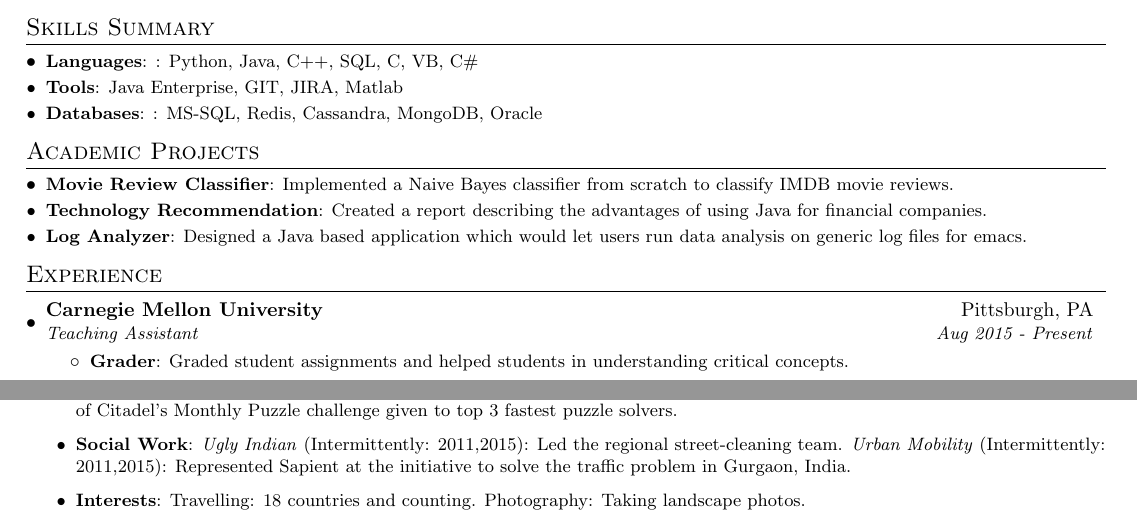
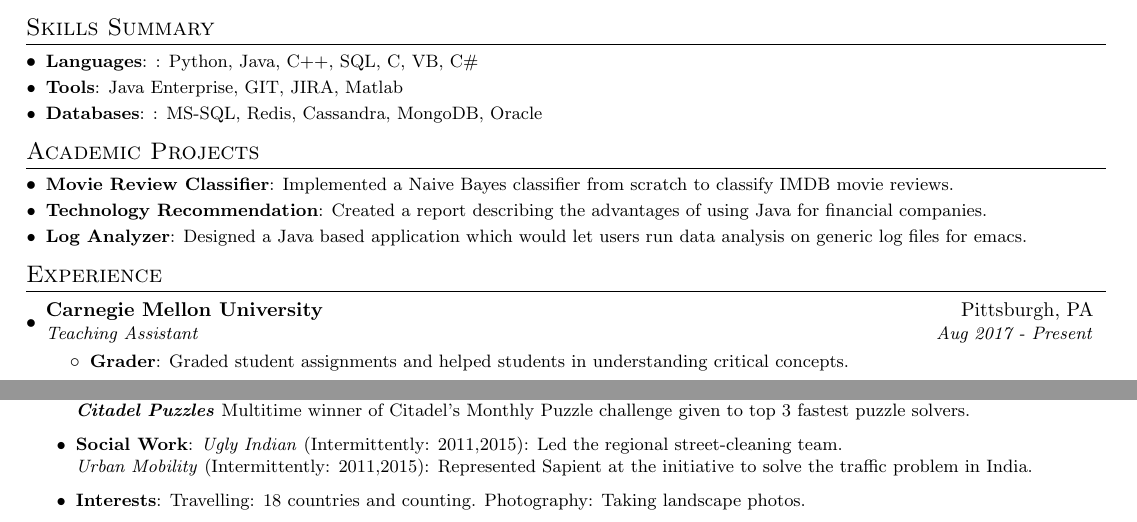
Before and after one commit to ygivenx/resume, a LaTeX document (rohan_singh_tech.tex): two parts of the page, joined at a grey line, cut so that both start at the same text. Compiled offline with pdfLaTeX.

Commit message:
fix typo

```diff
--- a/rohan_singh_tech.tex
+++ b/rohan_singh_tech.tex
@@ -118,7 +118,7 @@
   \resumeSubHeadingListStart
 	 \resumeSubheading
 	{Carnegie Mellon University}{Pittsburgh, PA}
-	{Teaching Assistant}{Aug 2015 -  Present}
+	{Teaching Assistant}{Aug 2017 -  Present}
 	\resumeItemListStart
 	\resumeItem{Grader}
 	{Graded student assignments and helped students in understanding critical concepts.}
@@ -160,8 +160,8 @@
 \section{Awards, Social Work, and Interests}
 \resumeItemListStart
 	\resumeItem{Awards}
-	{\textbf{\textit{Dean's List}} Outstanding GPA, Summer Semester (Aug 2017, Carnegie Mellon). \textbf{\textit{Citadel Puzzles}} Multitime winner of Citadel's Monthly Puzzle challenge given to top 3 fastest puzzle solvers.}
-	\resumeItem{Social Work}{\textit{Ugly Indian} (Intermittently: 2011,2015): Led the regional street-cleaning team. \textit{Urban Mobility} (Intermittently: 2011,2015): Represented Sapient at the initiative to solve the traffic problem in Gurgaon, India.}
+	{\textbf{\textit{Dean's List}} Outstanding GPA, Summer Semester (Aug 2017, Carnegie Mellon).\\ \textbf{\textit{Citadel Puzzles}} Multitime winner of Citadel's Monthly Puzzle challenge given to top 3 fastest puzzle solvers.}
+	\resumeItem{Social Work}{\textit{Ugly Indian} (Intermittently: 2011,2015): Led the regional street-cleaning team. \\\textit{Urban Mobility} (Intermittently: 2011,2015): Represented Sapient at the initiative to solve the traffic problem in India.}
 	\resumeItem{Interests}{Travelling: 18 countries and counting. Photography: Taking landscape photos.}
 	\resumeItemListEnd
 %-------------------------------------------
```
Also changed, not shown: resume.png, rohan_singh_tech.pdf.
